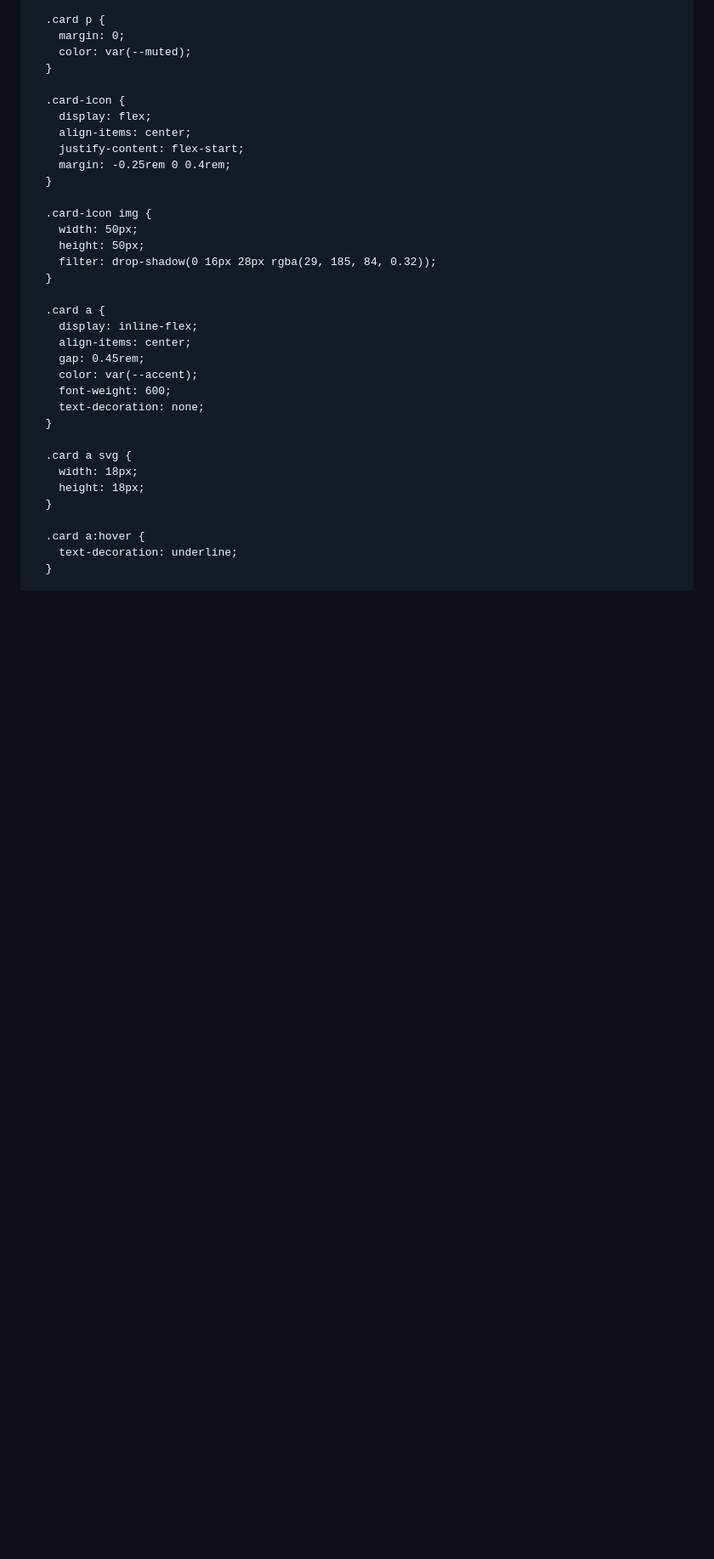
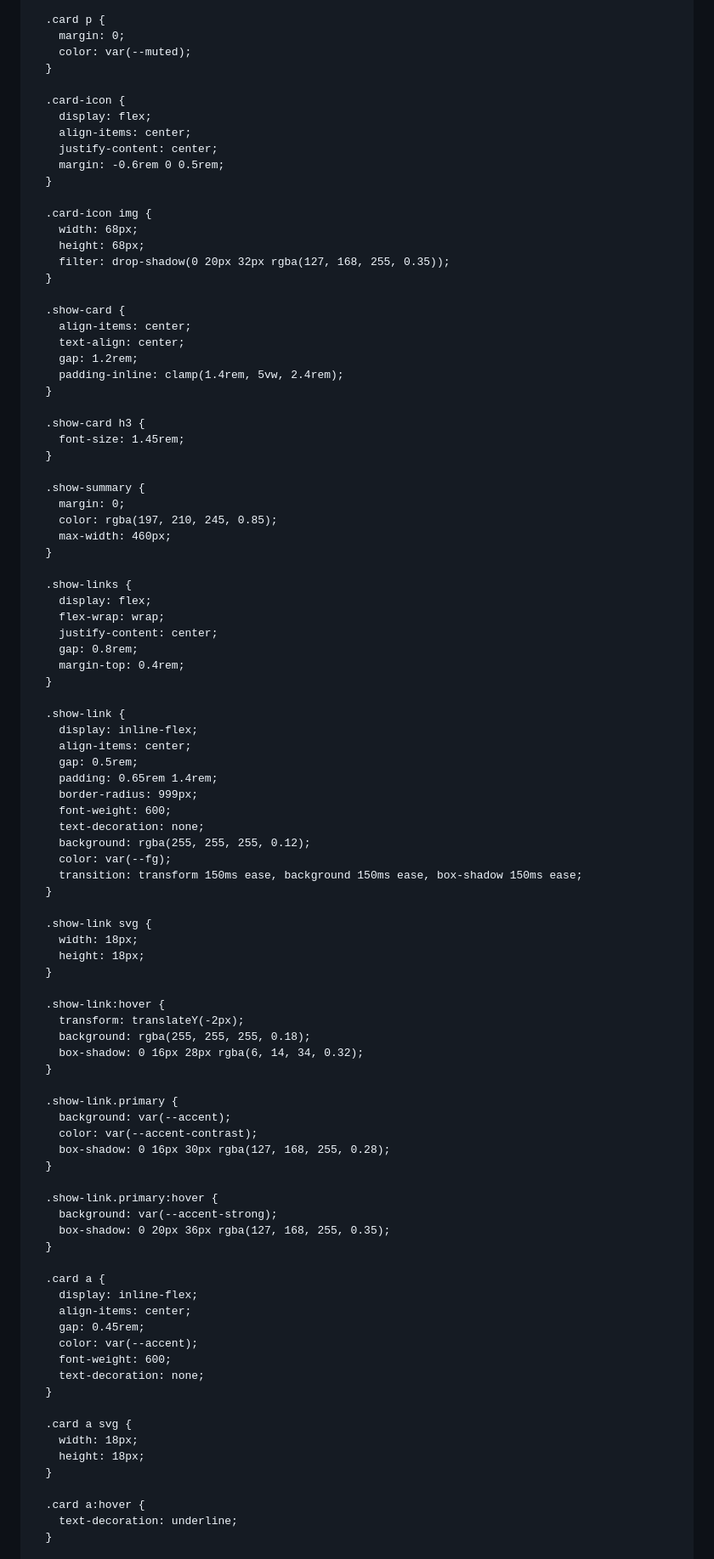
Before and after one commit to ennuiweb/psyk-podcast, a Markdown page: README.md, the part around the change printed below. Shown: that part at 85% size. GitHub-like rendering; blank space fills up the shorter version.

```diff
--- a/README.md
+++ b/README.md
@@ -220,14 +201,74 @@
       .card-icon {
         display: flex;
         align-items: center;
-        justify-content: flex-start;
-        margin: -0.25rem 0 0.4rem;
+        justify-content: center;
+        margin: -0.6rem 0 0.5rem;
       }
 
       .card-icon img {
-        width: 50px;
-        height: 50px;
-        filter: drop-shadow(0 16px 28px rgba(29, 185, 84, 0.32));
+        width: 68px;
+        height: 68px;
+        filter: drop-shadow(0 20px 32px rgba(127, 168, 255, 0.35));
+      }
+
+      .show-card {
+        align-items: center;
+        text-align: center;
+        gap: 1.2rem;
+        padding-inline: clamp(1.4rem, 5vw, 2.4rem);
+      }
+
+      .show-card h3 {
+        font-size: 1.45rem;
+      }
+
+      .show-summary {
+        margin: 0;
+        color: rgba(197, 210, 245, 0.85);
+        max-width: 460px;
+      }
+
+      .show-links {
+        display: flex;
+        flex-wrap: wrap;
+        justify-content: center;
+        gap: 0.8rem;
+        margin-top: 0.4rem;
+      }
+
+      .show-link {
+        display: inline-flex;
+        align-items: center;
+        gap: 0.5rem;
+        padding: 0.65rem 1.4rem;
+        border-radius: 999px;
+        font-weight: 600;
+        text-decoration: none;
+        background: rgba(255, 255, 255, 0.12);
+        color: var(--fg);
+        transition: transform 150ms ease, background 150ms ease, box-shadow 150ms ease;
+      }
+
+      .show-link svg {
+        width: 18px;
+        height: 18px;
+      }
+
+      .show-link:hover {
+        transform: translateY(-2px);
+        background: rgba(255, 255, 255, 0.18);
+        box-shadow: 0 16px 28px rgba(6, 14, 34, 0.32);
+      }
+
+      .show-link.primary {
+        background: var(--accent);
+        color: var(--accent-contrast);
+        box-shadow: 0 16px 30px rgba(127, 168, 255, 0.28);
+      }
+
+      .show-link.primary:hover {
+        background: var(--accent-strong);
+        box-shadow: 0 20px 36px rgba(127, 168, 255, 0.35);
       }
 
       .card a {
```
Also changed, not shown: other parts of README.md (+265 -126 lines).
